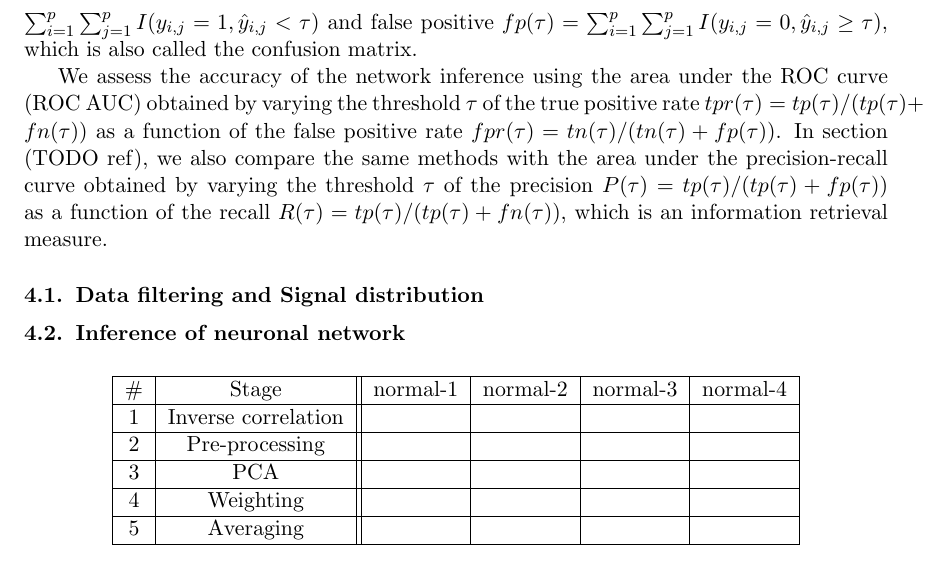
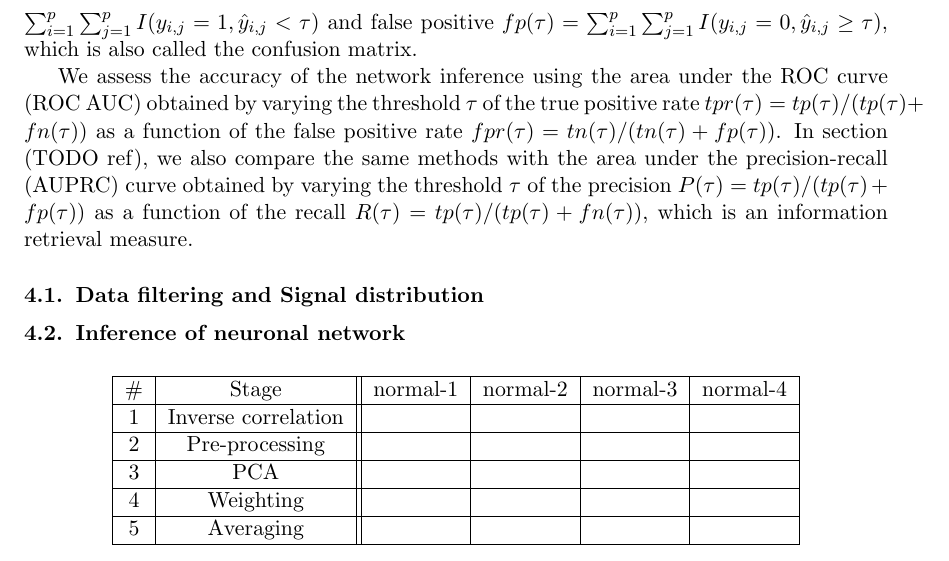
Before and after one commit to asutera/paper-connectomics, a LaTeX thesis (article.tex): part of page 5 of 6, cut so that both start at the same text. Compiled offline with pdfLaTeX.

Commit message:
typo + abbreviation for auprc

```diff
--- a/article.tex
+++ b/article.tex
@@ -339,7 +339,7 @@ $\tau$ of the true positive rate $tpr(\tau) = tp(\tau) / (tp(\tau) + fn(\tau))$
 as a function of the false positive rate
 $fpr(\tau) = tn(\tau) / (tn(\tau) + fp(\tau))$. In section (TODO ref),
 we also compare the same methods with the area under the precision-recall
-curve obtained by varying the threshold
+(AUPRC) curve obtained by varying the threshold
 $\tau$ of the precision $P(\tau) = tp(\tau) / (tp(\tau) + fp(\tau))$
 as a function of the recall $R(\tau) = tp(\tau) / (tp(\tau) + fn(\tau))$,
 which is an information retrieval measure.
```
Also changed, not shown: article.tex (2 more changed lines).
